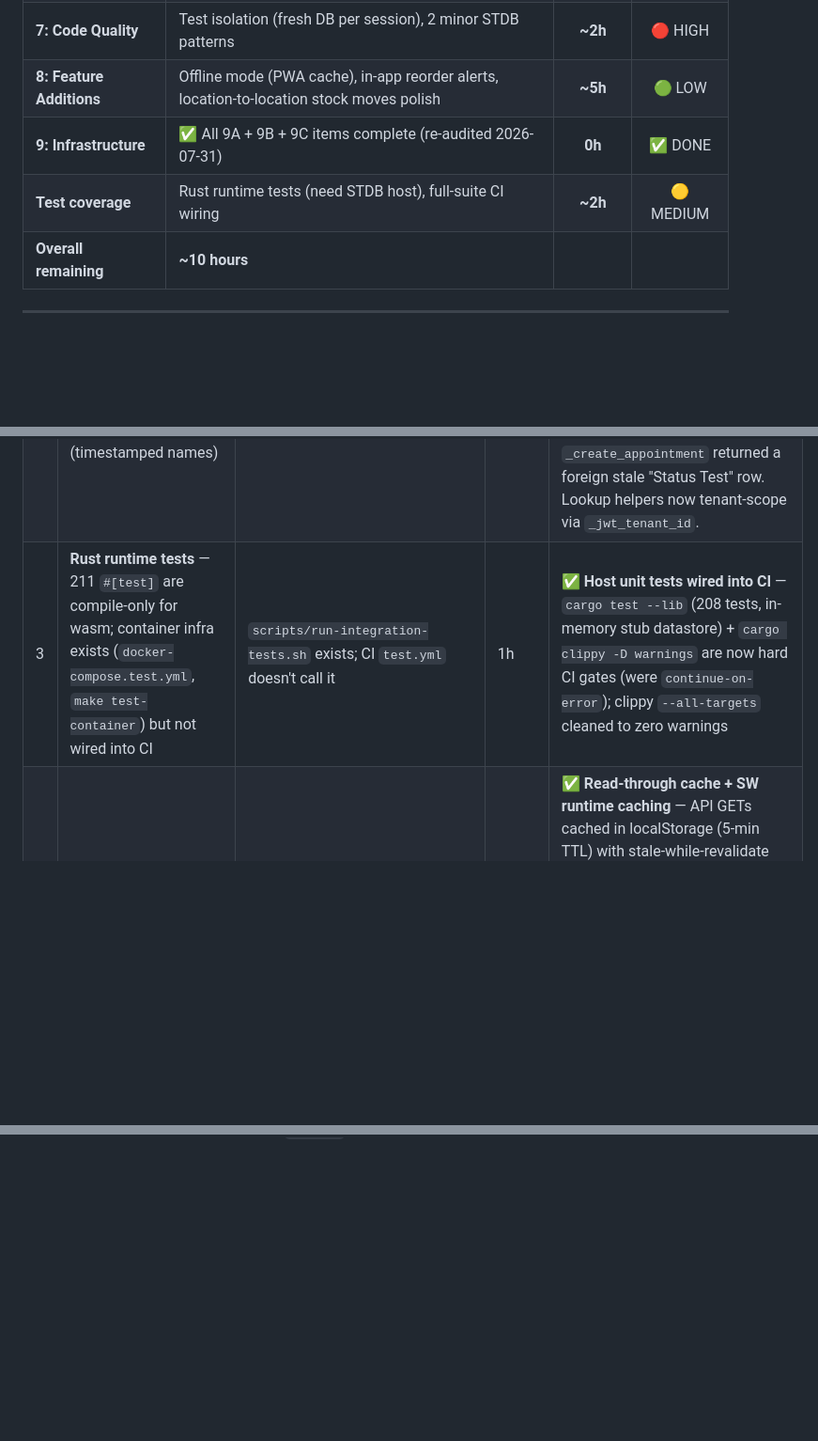
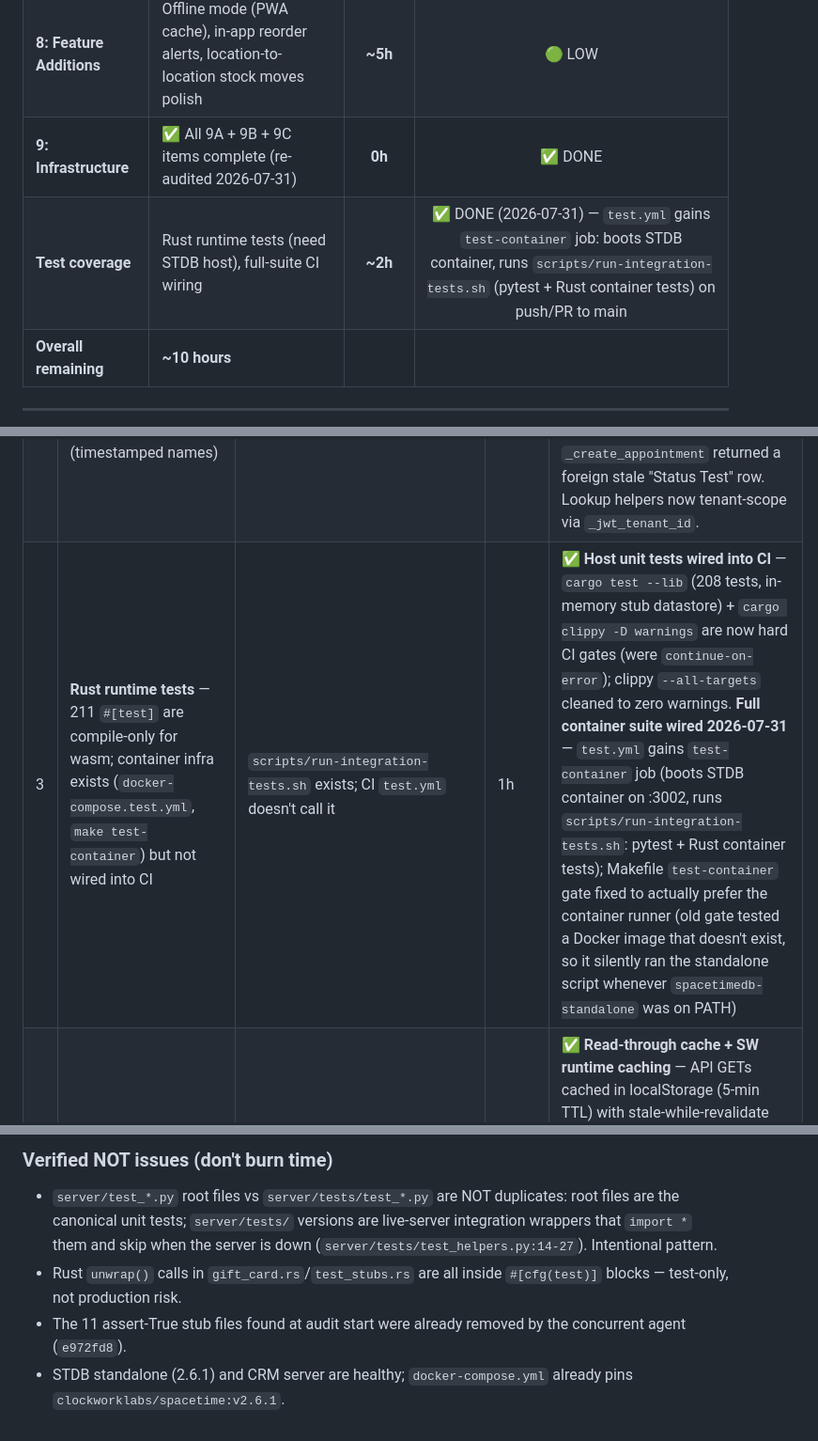
Before and after one commit to omiinaya/spacetime-crm, a Markdown page: ROADMAP.md, 3 parts joined by grey strips. Shown at 94% size. Rendered like a GitHub page; blank space fills up the shorter version.

```diff
--- a/ROADMAP.md
+++ b/ROADMAP.md
@@ -507,7 +507,7 @@ FastAPI could auto-generate OpenAPI spec, but Pydantic models use the raw `Sanit
 | **7: Code Quality** | Test isolation (fresh DB per session), 2 minor STDB patterns | **~2h** | 🔴 HIGH |
 | **8: Feature Additions** | Offline mode (PWA cache), in-app reorder alerts, location-to-location stock moves polish | **~5h** | 🟢 LOW |
 | **9: Infrastructure** | ✅ All 9A + 9B + 9C items complete (re-audited 2026-07-31) | **0h** | ✅ DONE |
-| **Test coverage** | Rust runtime tests (need STDB host), full-suite CI wiring | **~2h** | 🟡 MEDIUM |
+| **Test coverage** | Rust runtime tests (need STDB host), full-suite CI wiring | **~2h** | ✅ DONE (2026-07-31) — `test.yml` gains `test-container` job: boots STDB container, runs `scripts/run-integration-tests.sh` (pytest + Rust container tests) on push/PR to main |
 | **Overall remaining** | **~10 hours** | | |
 
 ---
@@ -546,7 +546,7 @@ Full code-level re-audit of the repository (grep + test-run verified, not just R
 |---|------|----------|--------|--------|
 | 1 | **TypeScript `any` cleanup** — 36 usages across pages/components/lib (`catch (e: any)`, `as any`, `: any`) | `grep -rn ": any\|as any\|<any>" web/src --include="*.tsx" --include="*.ts"` → 0 | 30m | ✅ **36/36 done** — final 12 Recharts formatter/label callbacks typed with `TooltipValueType`, `PieLabelRenderProps`, `TooltipPayloadEntry` (fixed param narrowness with `| undefined`; datum fields read via `payload`). Zero `any` in production source. |
 | 2 | **Test isolation** — tests share STDB state; no fresh DB per run; partial fix exists (timestamped names) | ROADMAP 7G; `conftest.py` shared admin session | 2h | ✅ **Stale-session purge** — `_cleanup_stale_test_tenants()` runs pre-session, deleting ALL leftover `test-tenant-%` tenants (cascade) from interrupted runs; verified 25 stale tenants → 0. Fixed the concrete bug it caused: `_create_appointment` returned a foreign stale "Status Test" row. Lookup helpers now tenant-scope via `_jwt_tenant_id`. |
-| 3 | **Rust runtime tests** — 211 `#[test]` are compile-only for wasm; container infra exists (`docker-compose.test.yml`, `make test-container`) but not wired into CI | `scripts/run-integration-tests.sh` exists; CI `test.yml` doesn't call it | 1h | ✅ **Host unit tests wired into CI** — `cargo test --lib` (208 tests, in-memory stub datastore) + `cargo clippy -D warnings` are now hard CI gates (were `continue-on-error`); clippy `--all-targets` cleaned to zero warnings |
+| 3 | **Rust runtime tests** — 211 `#[test]` are compile-only for wasm; container infra exists (`docker-compose.test.yml`, `make test-container`) but not wired into CI | `scripts/run-integration-tests.sh` exists; CI `test.yml` doesn't call it | 1h | ✅ **Host unit tests wired into CI** — `cargo test --lib` (208 tests, in-memory stub datastore) + `cargo clippy -D warnings` are now hard CI gates (were `continue-on-error`); clippy `--all-targets` cleaned to zero warnings. **Full container suite wired 2026-07-31** — `test.yml` gains `test-container` job (boots STDB container on :3002, runs `scripts/run-integration-tests.sh`: pytest + Rust container tests); Makefile `test-container` gate fixed to actually prefer the container runner (old gate tested a Docker image that doesn't exist, so it silently ran the standalone script whenever `spacetimedb-standalone` was on PATH) |
 | 4 | **Offline mode (8B-9)** — PWA has service worker precache but no offline data strategy | `vite-plugin-pwa` config only precaches static assets | 4h+ | ✅ **Read-through cache + SW runtime caching** — API GETs cached in localStorage (5-min TTL) with stale-while-revalidate fallback on network failure; custom `public/sw.js` fetch handler does NetworkFirst for `/api/` + navigations and cache-first for assets (push notifications preserved); `useNetworkStatus` hook + amber offline banner; cache cleared on logout (no cross-account leakage). 6 cache unit tests. |
 | 5 | **In-app reorder alerts** — low-stock notification is email-only via cron | `POST /api/products/low-stock/notify` → email; no in-app badge | 30m | ✅ **Done** — amber low-stock alert card on dashboard (60s refetch, links to Products) |
 | 6 | **Pin Docker tags** — `spacetimedb:latest` in docker-compose.yml (no version pin) | `docker-compose.yml:5` | 5m | ✅ **Done + root cause** — `spacetimedb/spacetimedb:*` does **NOT exist on Docker Hub**; pinned official `clockworklabs/spacetime:v2.6.1` (matches production 2.6.1) in docker-compose.yml, docker-compose.test.yml, run-integration-tests.sh |
@@ -560,0 +579,5 @@ Full code-level re-audit of the repository (grep + test-run verified, not just R
+### Verified NOT issues (don't burn time)
+- `server/test_*.py` root files vs `server/tests/test_*.py` are NOT duplicates: root files are the canonical unit tests; `server/tests/` versions are live-server integration wrappers that `import *` them and skip when the server is down (`server/tests/test_helpers.py:14-27`). Intentional pattern.
+- Rust `unwrap()` calls in `gift_card.rs`/`test_stubs.rs` are all inside `#[cfg(test)]` blocks — test-only, not production risk.
+- The 11 assert-True stub files found at audit start were already removed by the concurrent agent (`e972fd8`).
+- STDB standalone (2.6.1) and CRM server are healthy; `docker-compose.yml` already pins `clockworklabs/spacetime:v2.6.1`.
```
Also changed, not shown: other parts of ROADMAP.md (+18 -0 lines).
